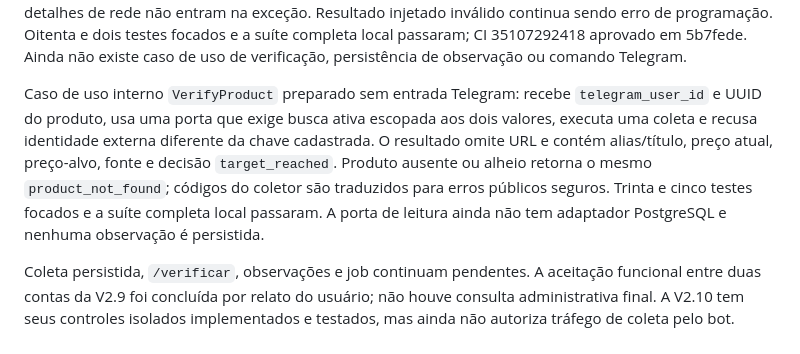
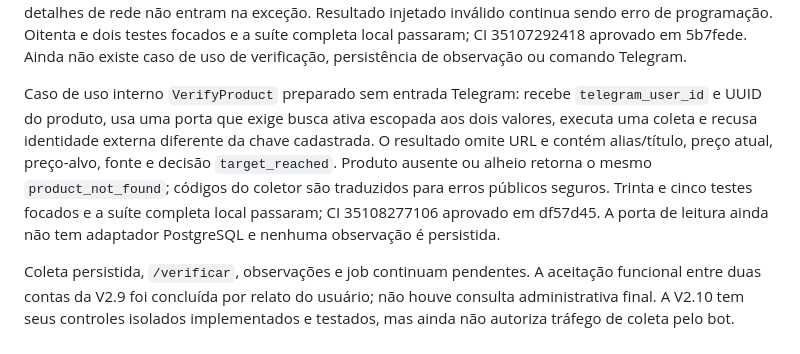
Before and after one commit to devbenjaminsantos/argos, a Markdown page: docs/V2_MERCADO_LIVRE_EXTRACTION.md, the part around the change. Rendered like a GitHub page.

```diff
--- a/docs/V2_MERCADO_LIVRE_EXTRACTION.md
+++ b/docs/V2_MERCADO_LIVRE_EXTRACTION.md
@@ -39,6 +39,6 @@ Preço visível portado somente de `.ui-pdp-price__second-line` e `.ui-pdp-price
 
 Composição interna preparada em `MercadoLivreCollector`: a aplicação define `ProductCollector`, `CollectedProduct` e `ProductCollectionError`; a infraestrutura injeta `fetch_html_once` e `extract_product`. Cada chamada executa uma única tentativa, sem fallback de transporte ou retry. Falhas de política, página e preço estruturado são convertidas em códigos simples validados; URL, HTML e detalhes de rede não entram na exceção. Resultado injetado inválido continua sendo erro de programação. Oitenta e dois testes focados e a suíte completa local passaram; CI 35107292418 aprovado em 5b7fede. Ainda não existe caso de uso de verificação, persistência de observação ou comando Telegram.
 
-Caso de uso interno `VerifyProduct` preparado sem entrada Telegram: recebe `telegram_user_id` e UUID do produto, usa uma porta que exige busca ativa escopada aos dois valores, executa uma coleta e recusa identidade externa diferente da chave cadastrada. O resultado omite URL e contém alias/título, preço atual, preço-alvo, fonte e decisão `target_reached`. Produto ausente ou alheio retorna o mesmo `product_not_found`; códigos do coletor são traduzidos para erros públicos seguros. Trinta e cinco testes focados e a suíte completa local passaram. A porta de leitura ainda não tem adaptador PostgreSQL e nenhuma observação é persistida.
+Caso de uso interno `VerifyProduct` preparado sem entrada Telegram: recebe `telegram_user_id` e UUID do produto, usa uma porta que exige busca ativa escopada aos dois valores, executa uma coleta e recusa identidade externa diferente da chave cadastrada. O resultado omite URL e contém alias/título, preço atual, preço-alvo, fonte e decisão `target_reached`. Produto ausente ou alheio retorna o mesmo `product_not_found`; códigos do coletor são traduzidos para erros públicos seguros. Trinta e cinco testes focados e a suíte completa local passaram; CI 35108277106 aprovado em df57d45. A porta de leitura ainda não tem adaptador PostgreSQL e nenhuma observação é persistida.
 
 Coleta persistida, `/verificar`, observações e job continuam pendentes. A aceitação funcional entre duas contas da V2.9 foi concluída por relato do usuário; não houve consulta administrativa final. A V2.10 tem seus controles isolados implementados e testados, mas ainda não autoriza tráfego de coleta pelo bot.
```
Also changed, not shown: ROADMAP.md (+1 -1 lines), docs/AI_SHARED_CONTEXT.md (+1 -1 lines).
